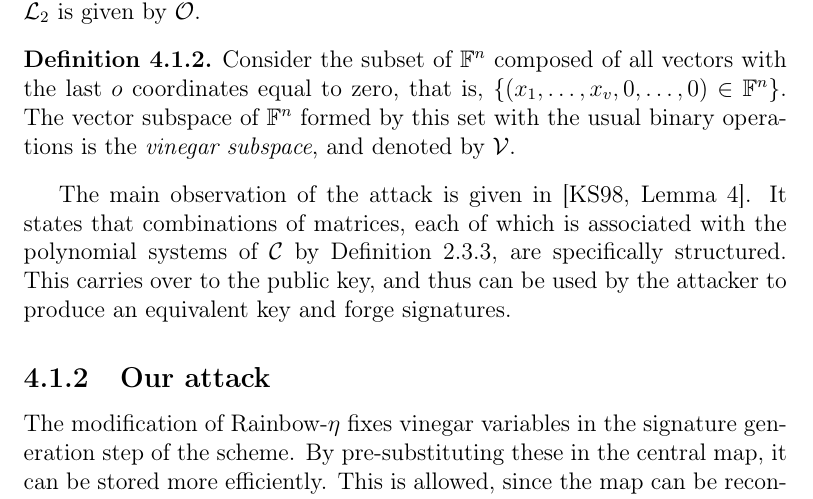
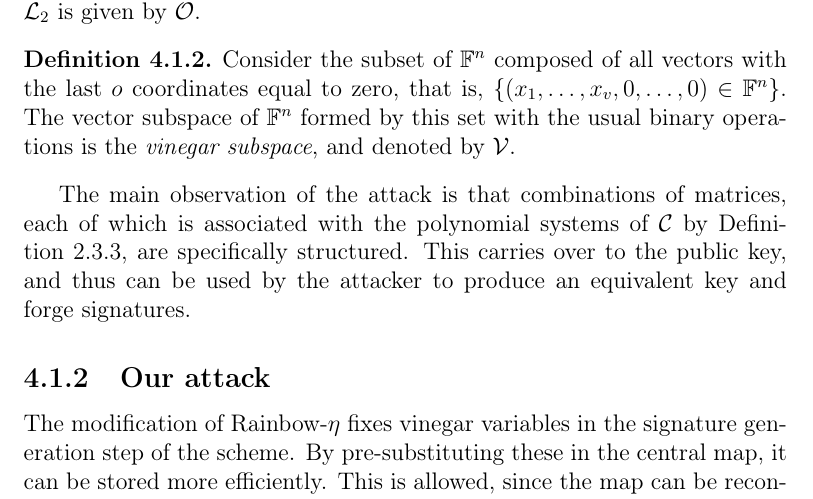
Before and after one commit to zambonin/msc, a LaTeX thesis (main.tex): part of page 52 of 68, cut so that both start at the same text. Compiled offline with pdfLaTeX.

Commit message:
overleaf_to_git: update main.tex from r14634 to r14636

```diff
--- a/main.tex
+++ b/main.tex
@@ -1298,7 +1298,7 @@ Consider the vector space $\mathbb{F}^{o}$ that denotes all possible messages, a
   Consider the subset of $\mathbb{F}^{n}$ composed of all vectors with the last $o$ coordinates equal to zero, that is, $\{ (x_{1}, \dots, x_{v}, 0, \dots, 0) \in \mathbb{F}^{n} \}$. The vector subspace of $\mathbb{F}^{n}$ formed by this set with the usual binary operations is the \emph{vinegar subspace}, and denoted by $\mathcal{V}$.
 \end{definition}
 
-The main observation of the attack is given in~\cite[Lemma~4]{Kipnis:199808}. It states that combinations of matrices, each of which is associated with the polynomial systems of $\mathcal{C}$ by Definition~\ref{def:ovh-matrix}, are specifically structured. This carries over to the public key, and thus can be used by the attacker to produce an equivalent key and forge signatures.
+The main observation of the attack is that combinations of matrices, each of which is associated with the polynomial systems of $\mathcal{C}$ by Definition~\ref{def:ovh-matrix}, are specifically structured. This carries over to the public key, and thus can be used by the attacker to produce an equivalent key and forge signatures.
 
 \subsection{Our attack}\label{subsec:etaks}
 
```
